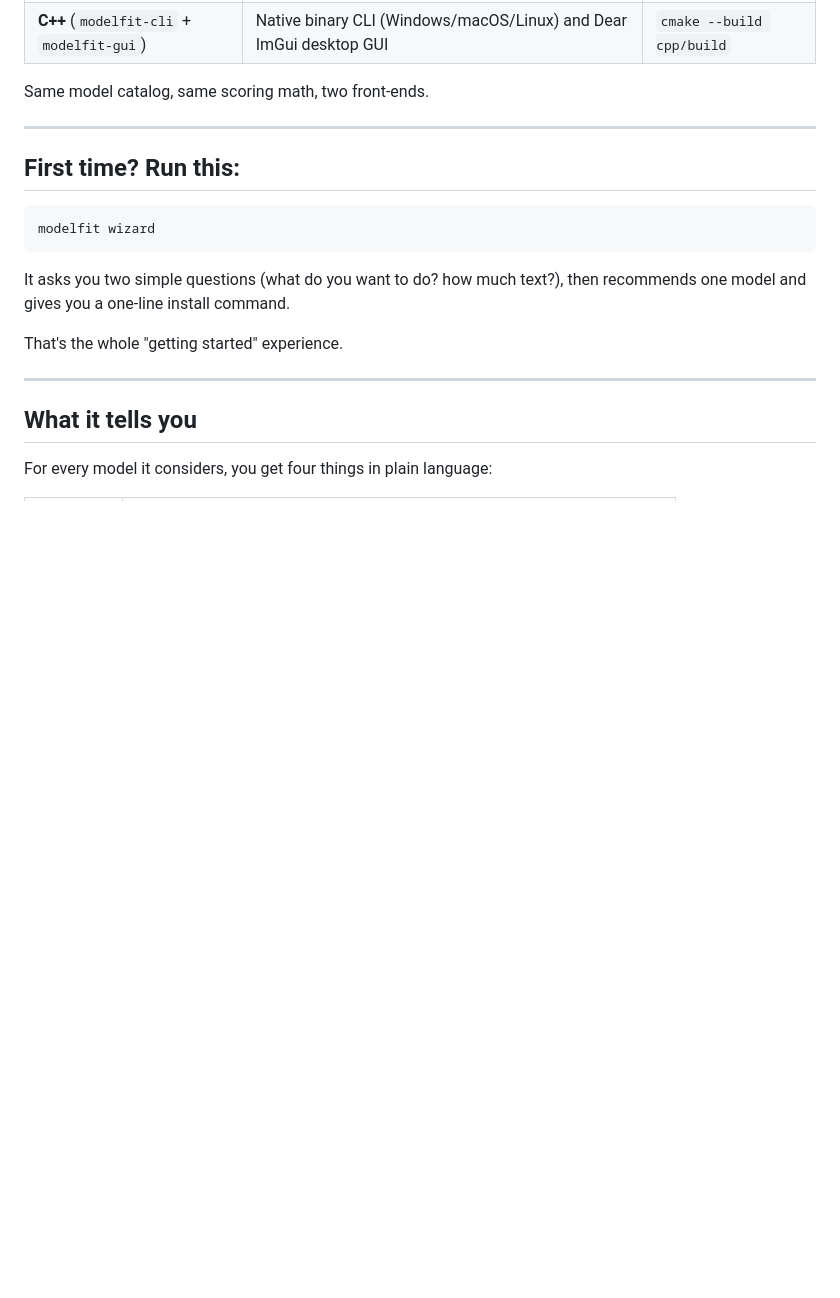
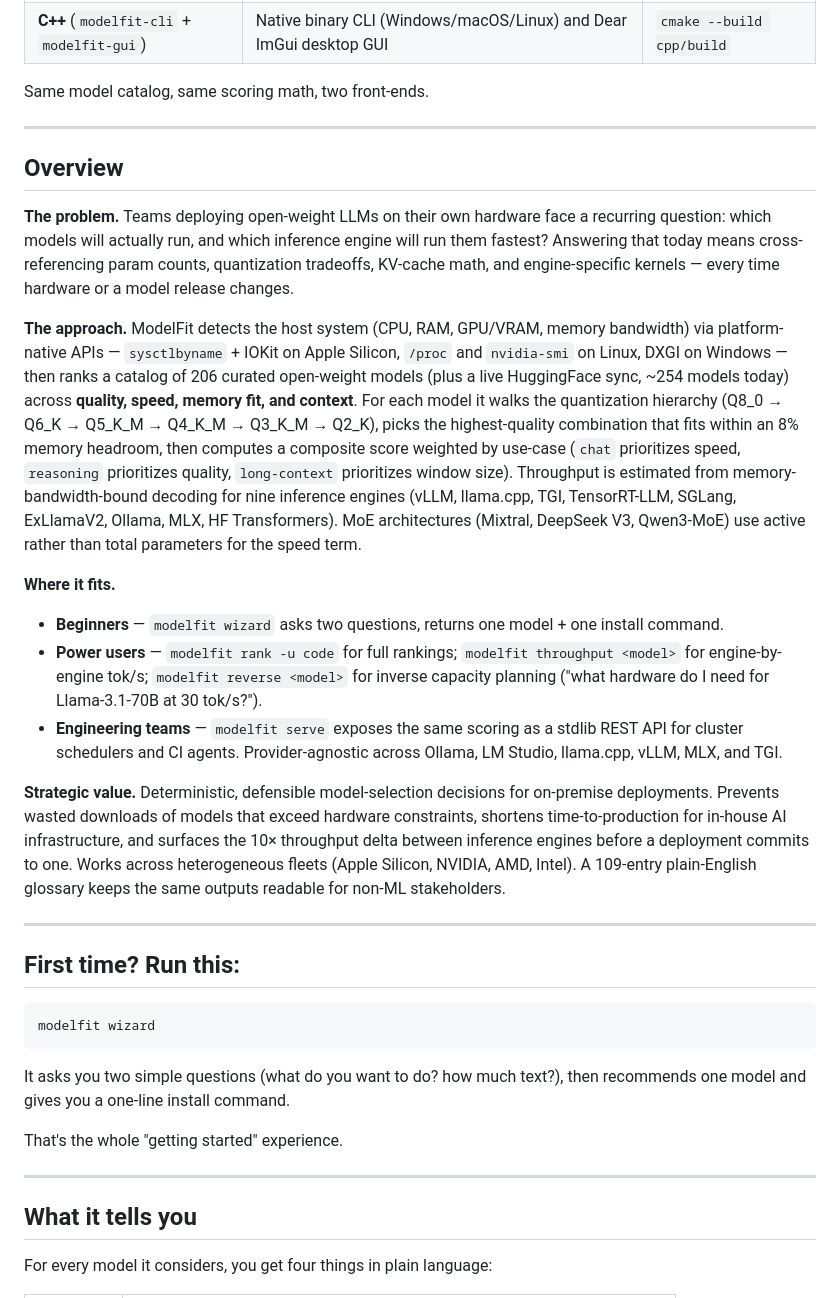
Before and after one commit to vamshinr/ModelFit, a Markdown page: README.md, the part around the change. Drawn GitHub-style; blank space fills up the shorter version.

Commit message:
Enhance README with detailed overview, approach, and strategic value of ModelFit

```diff
--- a/README.md
+++ b/README.md
@@ -12,6 +12,21 @@ It ships in two flavours:
 | **C++** (`modelfit-cli` + `modelfit-gui`) | Native binary CLI (Windows/macOS/Linux) and Dear ImGui desktop GUI | `cmake --build cpp/build` |
 
 Same model catalog, same scoring math, two front-ends.
+
+---
+
+## Overview
+
+**The problem.** Teams deploying open-weight LLMs on their own hardware face a recurring question: which models will actually run, and which inference engine will run them fastest? Answering that today means cross-referencing param counts, quantization tradeoffs, KV-cache math, and engine-specific kernels — every time hardware or a model release changes.
+
+**The approach.** ModelFit detects the host system (CPU, RAM, GPU/VRAM, memory bandwidth) via platform-native APIs — `sysctlbyname` + IOKit on Apple Silicon, `/proc` and `nvidia-smi` on Linux, DXGI on Windows — then ranks a catalog of 206 curated open-weight models (plus a live HuggingFace sync, ~254 models today) across **quality, speed, memory fit, and context**. For each model it walks the quantization hierarchy (Q8_0 → Q6_K → Q5_K_M → Q4_K_M → Q3_K_M → Q2_K), picks the highest-quality combination that fits within an 8% memory headroom, then computes a composite score weighted by use-case (`chat` prioritizes speed, `reasoning` prioritizes quality, `long-context` prioritizes window size). Throughput is estimated from memory-bandwidth-bound decoding for nine inference engines (vLLM, llama.cpp, TGI, TensorRT-LLM, SGLang, ExLlamaV2, Ollama, MLX, HF Transformers). MoE architectures (Mixtral, DeepSeek V3, Qwen3-MoE) use active rather than total parameters for the speed term.
+
+**Where it fits.**
+- **Beginners** — `modelfit wizard` asks two questions, returns one model + one install command.
+- **Power users** — `modelfit rank -u code` for full rankings; `modelfit throughput <model>` for engine-by-engine tok/s; `modelfit reverse <model>` for inverse capacity planning ("what hardware do I need for Llama-3.1-70B at 30 tok/s?").
+- **Engineering teams** — `modelfit serve` exposes the same scoring as a stdlib REST API for cluster schedulers and CI agents. Provider-agnostic across Ollama, LM Studio, llama.cpp, vLLM, MLX, and TGI.
+
+**Strategic value.** Deterministic, defensible model-selection decisions for on-premise deployments. Prevents wasted downloads of models that exceed hardware constraints, shortens time-to-production for in-house AI infrastructure, and surfaces the 10× throughput delta between inference engines before a deployment commits to one. Works across heterogeneous fleets (Apple Silicon, NVIDIA, AMD, Intel). A 109-entry plain-English glossary keeps the same outputs readable for non-ML stakeholders.
 
 ---
 
```
